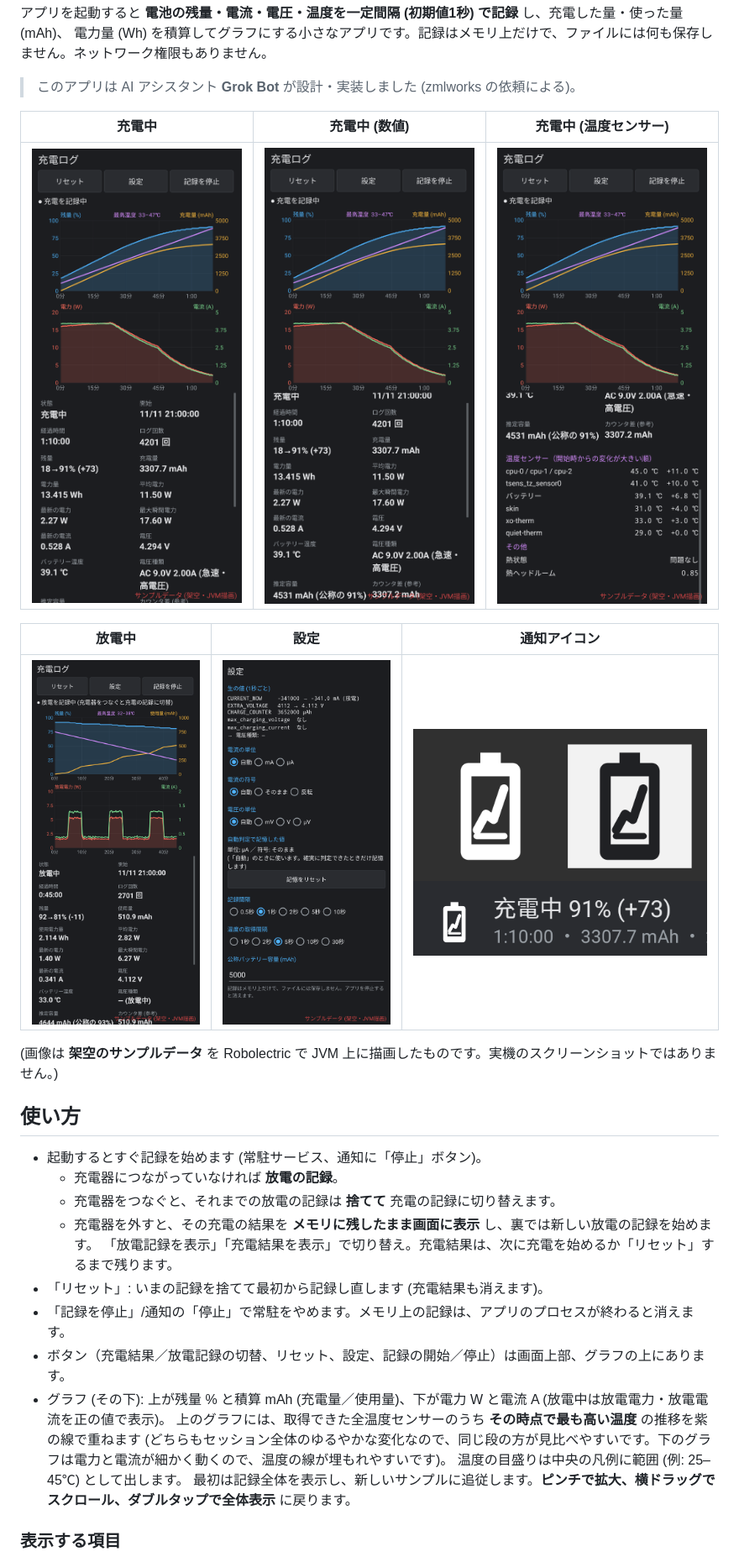
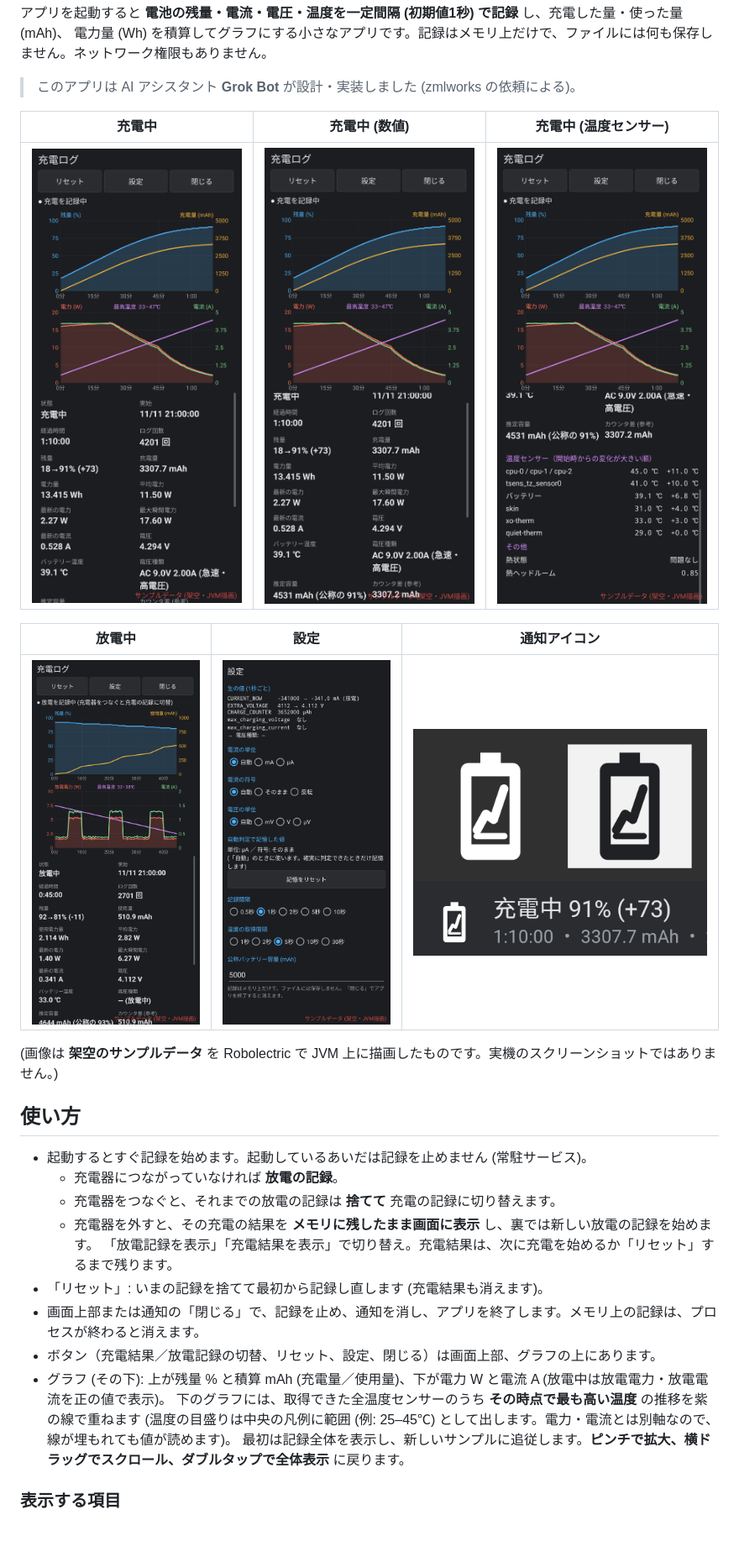
Before and after one commit to zmlworks/charge-log, a Markdown page: README.md, the part around one of its changes. Shown at 84% size. Rendered like a GitHub page; pictures changed too: docs/main-charging-numbers.png, docs/main-charging-temps.png, docs/main-charging.png; blank space fills up the shorter version.

```diff
--- a/README.md
+++ b/README.md
@@ -19,18 +19,17 @@
 (画像は **架空のサンプルデータ** を Robolectric で JVM 上に描画したものです。実機のスクリーンショットではありません。)
 
 ## 使い方
-- 起動するとすぐ記録を始めます (常駐サービス、通知に「停止」ボタン)。
+- 起動するとすぐ記録を始めます。起動しているあいだは記録を止めません (常駐サービス)。
   - 充電器につながっていなければ **放電の記録**。
   - 充電器をつなぐと、それまでの放電の記録は **捨てて** 充電の記録に切り替えます。
   - 充電器を外すと、その充電の結果を **メモリに残したまま画面に表示** し、裏では新しい放電の記録を始めます。
     「放電記録を表示」「充電結果を表示」で切り替え。充電結果は、次に充電を始めるか「リセット」するまで残ります。
 - 「リセット」: いまの記録を捨てて最初から記録し直します (充電結果も消えます)。
-- 「記録を停止」/通知の「停止」で常駐をやめます。メモリ上の記録は、アプリのプロセスが終わると消えます。
-- ボタン（充電結果／放電記録の切替、リセット、設定、記録の開始／停止）は画面上部、グラフの上にあります。
+- 画面上部または通知の「閉じる」で、記録を止め、通知を消し、アプリを終了します。メモリ上の記録は、プロセスが終わると消えます。
+- ボタン（充電結果／放電記録の切替、リセット、設定、閉じる）は画面上部、グラフの上にあります。
 - グラフ (その下): 上が残量 % と積算 mAh (充電量／使用量)、下が電力 W と電流 A (放電中は放電電力・放電電流を正の値で表示)。
-  上のグラフには、取得できた全温度センサーのうち **その時点で最も高い温度** の推移を紫の線で重ねます
-  (どちらもセッション全体のゆるやかな変化なので、同じ段の方が見比べやすいです。下のグラフは電力と電流が細かく動くので、温度の線が埋もれやすいです)。
-  温度の目盛りは中央の凡例に範囲 (例: 25–45℃) として出します。
+  下のグラフには、取得できた全温度センサーのうち **その時点で最も高い温度** の推移を紫の線で重ねます
+  (温度の目盛りは中央の凡例に範囲 (例: 25–45℃) として出します。電力・電流とは別軸なので、線が埋もれても値が読めます)。
   最初は記録全体を表示し、新しいサンプルに追従します。**ピンチで拡大、横ドラッグでスクロール、ダブルタップで全体表示** に戻ります。
 
 ### 表示する項目
```
Also changed, not shown: other parts of README.md (+14 -8 lines), 9 other files.
